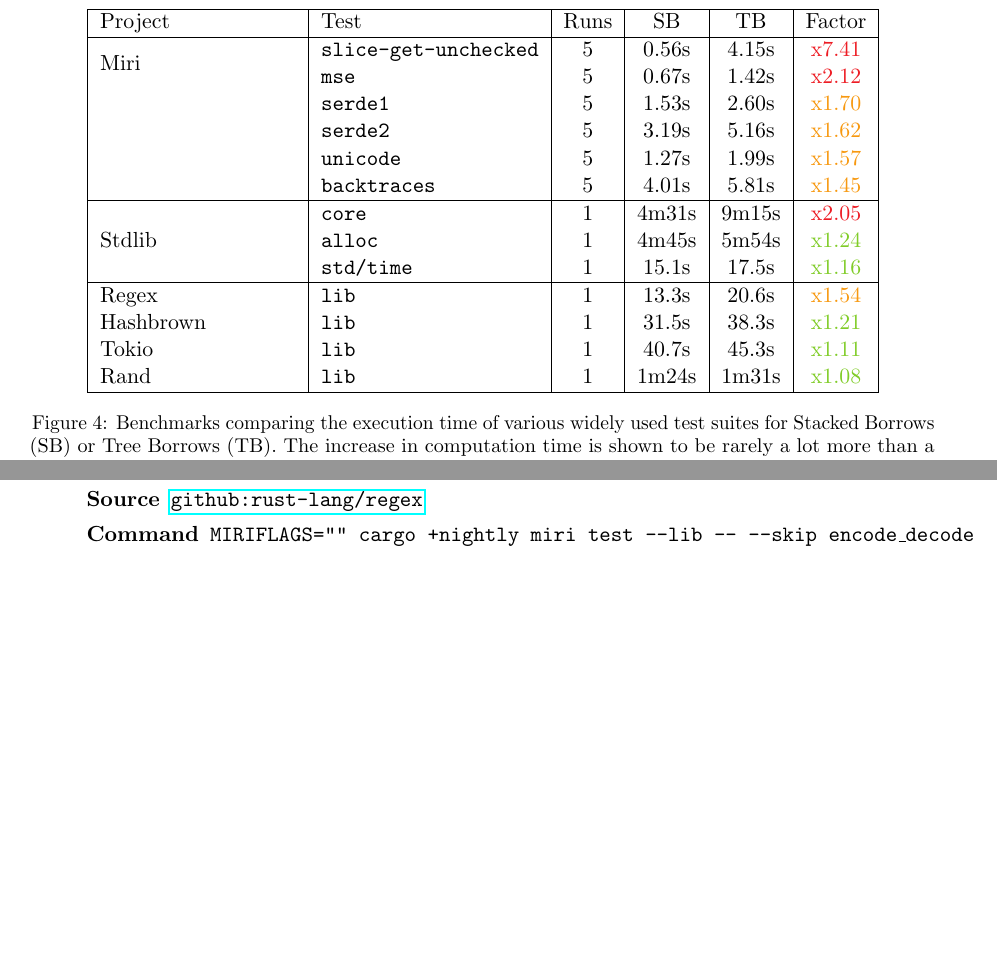
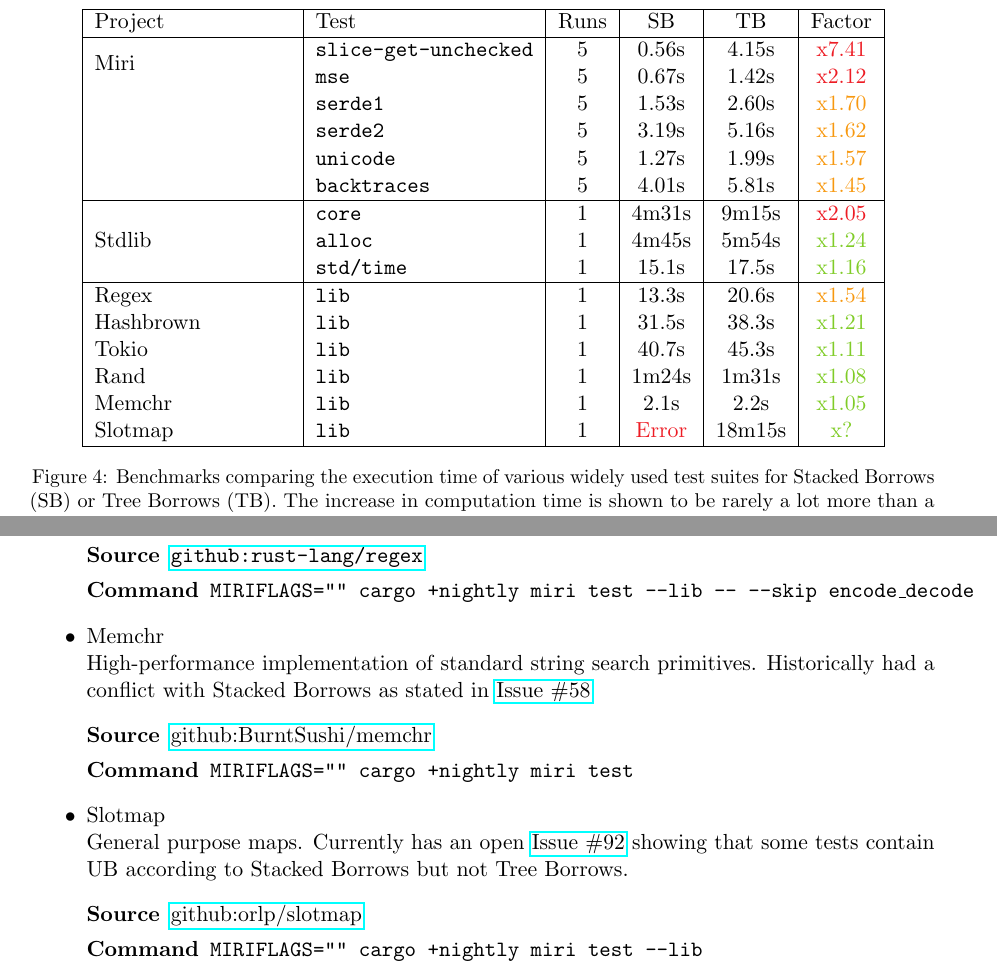
Before and after one commit to Vanille-N/tree-borrows, a LaTeX document (half/main.tex): two parts of pages 18 and 23 of 28, joined at a grey line, cut so that both start at the same text, the shorter picture padded with empty space. Compiled offline with pdfLaTeX.

Commit message:
typos & benches

```diff
--- a/half/main.tex
+++ b/half/main.tex
@@ -1163,6 +1164,11 @@
             & \texttt{lib} & 1 & 40.7s & 45.3s & {\color{LimeGreen}x1.11} \\
         \multirow{1}{9em}{Rand}
             & \texttt{lib} & 1 & 1m24s & 1m31s & {\color{LimeGreen}x1.08} \\
+        \multirow{1}{9em}{Memchr}
+            & \texttt{lib} & 1 & 2.1s & 2.2s & {\color{LimeGreen}x1.05} \\
+        \multirow{1}{9em}{Slotmap}
+            & \texttt{lib} & 1 & {\color{Red}Error} & 18m15s & {\color{LimeGreen}x?} \\
+
         \hline
     \end{tabular}
     \caption{
@@ -1373,6 +1379,21 @@
         \begin{description}
             \item[Source] \href{https://github.com/rust-lang/regex}{\texttt{github:rust-lang/regex}}
             \item[Command] \texttt{MIRIFLAGS="" cargo +nightly miri test --lib -- --skip encode\_decode}
+        \end{description}
+    \item Memchr\\
+        High-performance implementation of standard string search primitives.
+        Historically had a conflict with Stacked Borrows as stated in
+        \href{https://github.com/BurntSushi/memchr/issues/58}{Issue \#58}
+        \begin{description}
+            \item[Source] \href{https://github.com/BurntSushi/memchr}{github:BurntSushi/memchr}
+            \item[Command] \texttt{MIRIFLAGS="" cargo +nightly miri test}
+        \end{description}
+    \item Slotmap\\
+        General purpose maps. Currently has an open \href{https://github.com/orlp/slotmap/issues/92}{Issue \#92}
+        showing that some tests contain UB according to Stacked Borrows but not Tree Borrows.
+        \begin{description}
+            \item[Source] \href{https://github.com/orlp/slotmap}{github:orlp/slotmap}
+            \item[Command] \texttt{MIRIFLAGS="" cargo +nightly miri test --lib}
         \end{description}
 \end{itemize}
 
```
Also changed, not shown: half/main.pdf, half/main.tex (7 more changed lines).
